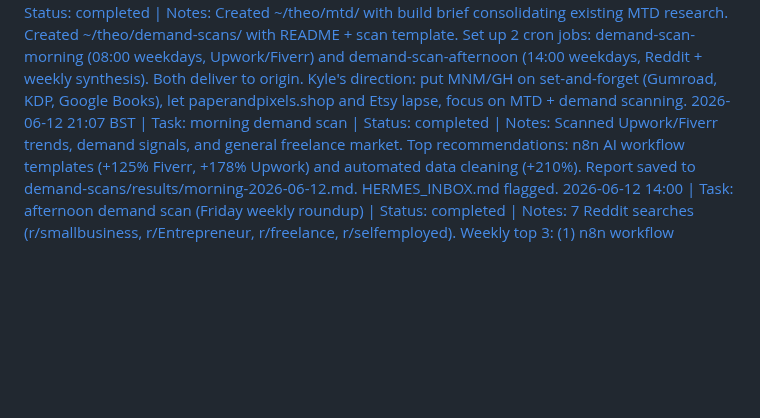
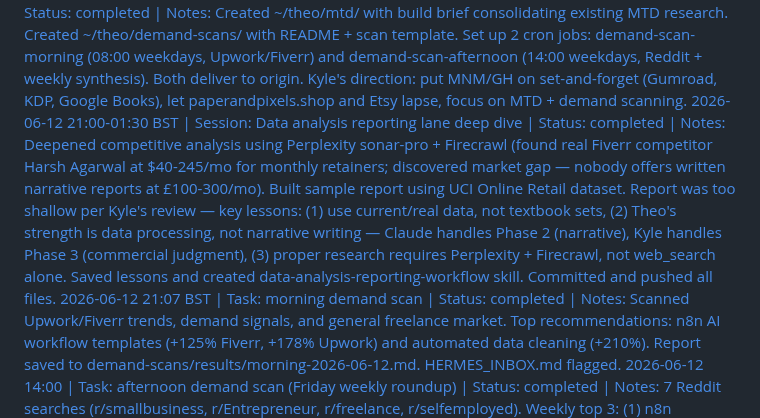
Before and after one commit to KythornAi/Theo, a Markdown page: THEO_RUNLOG.md, the part around the change. GitHub-like rendering; blank space fills up the shorter version.

Commit message:
chore: update runlog with data analysis reporting session 2026-06-12

```diff
--- a/THEO_RUNLOG.md
+++ b/THEO_RUNLOG.md
@@ -112,6 +112,7 @@
 2026-06-11 | Nightly memory consolidation | Compacted/synced MEMORY plugin note; live/mirror MEMORY 1,446 chars / 65.7%, USER 959 chars / 69.7%; updated Brain _index; cron state healthy; pre-existing untracked asset/audio folders left untouched.
 2026-06-12 | Daytime memory consolidation | No memory edits needed; live/mirror MEMORY aligned at 1,446 chars / 65.7%, USER aligned at 959 chars / 69.7%; cron state healthy.
 2026-06-12 21:00 BST | Task: MTD build brief + demand scan crons | Status: completed | Notes: Created ~/theo/mtd/ with build brief consolidating existing MTD research. Created ~/theo/demand-scans/ with README + scan template. Set up 2 cron jobs: demand-scan-morning (08:00 weekdays, Upwork/Fiverr) and demand-scan-afternoon (14:00 weekdays, Reddit + weekly synthesis). Both deliver to origin. Kyle's direction: put MNM/GH on set-and-forget (Gumroad, KDP, Google Books), let paperandpixels.shop and Etsy lapse, focus on MTD + demand scanning.
+2026-06-12 21:00-01:30 BST | Session: Data analysis reporting lane deep dive | Status: completed | Notes: Deepened competitive analysis using Perplexity sonar-pro + Firecrawl (found real Fiverr competitor Harsh Agarwal at $40-245/mo for monthly retainers; discovered market gap — nobody offers written narrative reports at £100-300/mo). Built sample report using UCI Online Retail dataset. Report was too shallow per Kyle's review — key lessons: (1) use current/real data, not textbook sets, (2) Theo's strength is data processing, not narrative writing — Claude handles Phase 2 (narrative), Kyle handles Phase 3 (commercial judgment), (3) proper research requires Perplexity + Firecrawl, not web_search alone. Saved lessons and created data-analysis-reporting-workflow skill. Committed and pushed all files.
 2026-06-12 21:07 BST | Task: morning demand scan | Status: completed | Notes: Scanned Upwork/Fiverr trends, demand signals, and general freelance market. Top recommendations: n8n AI workflow templates (+125% Fiverr, +178% Upwork) and automated data cleaning (+210%). Report saved to demand-scans/results/morning-2026-06-12.md. HERMES_INBOX.md flagged.
 2026-06-12 14:00 | Task: afternoon demand scan (Friday weekly roundup) | Status: completed | Notes: 7 Reddit searches (r/smallbusiness, r/Entrepreneur, r/freelance, r/selfemployed). Weekly top 3: (1) n8n workflow templates — cross-validated by Reddit admin overload threads + growth data, (2) automated data cleaning — +210% growth, lowest barrier, (3) ADHD-friendly self-employed admin pack — ties PNP audience. Saved to demand-scans/results/afternoon-2026-06-12.md. HERMES_INBOX.md flagged.
 2026-06-12 | Nightly memory consolidation | Live/mirror MEMORY aligned at 1,389 chars / 63.1% of 2,200 target; USER aligned at 909 chars / 66.1% of 1,375 target; updated Brain index/project/product/research/cron/decision/tool files for MTD + demand-scan pivot.
```
